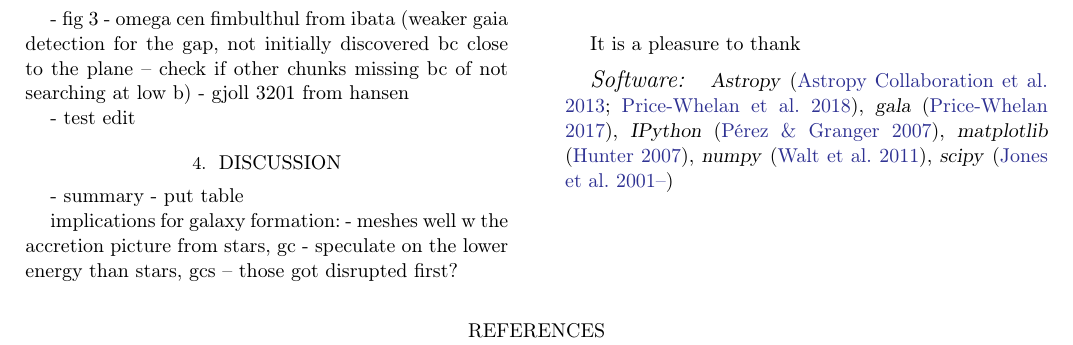
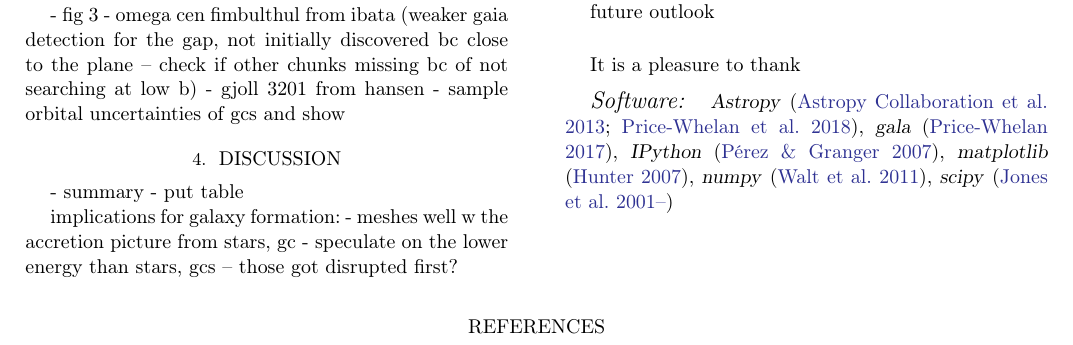
Before and after one commit to abonaca/elz_reader, a LaTeX paper (paper/elz.tex): part of page 4 of 6, cut so that both start at the same text. Compiled offline with pdfLaTeX.

Commit message:
discussion notes

```diff
--- a/paper/elz.tex
+++ b/paper/elz.tex
@@ -240,8 +240,7 @@ Despite being spatially separated, these clusters are likely stream progenitors
 - fig 3
 - omega cen fimbulthul from ibata (weaker gaia detection for the gap, not initially discovered bc close to the plane -- check if other chunks missing bc of not searching at low b)
 - gjoll 3201 from hansen
-
-- test edit
+- sample orbital uncertainties of gcs and show
 
 
 \section{Discussion}
```
Also changed, not shown: paper/elz.tex (1 more changed lines).
